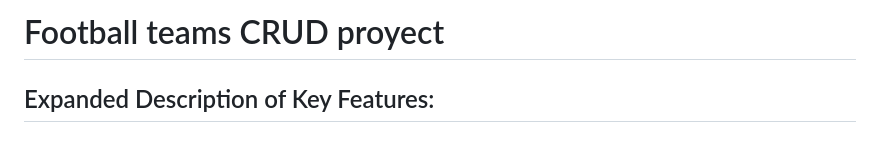
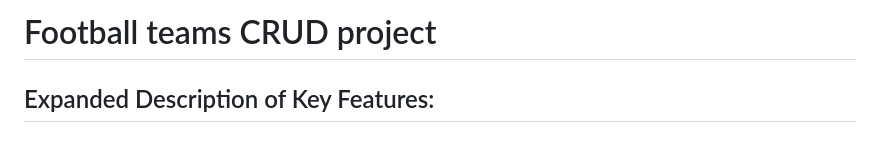
Before and after one commit to gruvix/CRUD-Clubs, a Markdown page: README.md, the part around the change. GitHub-like rendering.

Commit message:
fix typo in readme

```diff
--- a/README.md
+++ b/README.md
@@ -1,4 +1,4 @@
-# Football teams CRUD proyect
+# Football teams CRUD project
 
 ## Expanded Description of Key Features: <a name="teamManagement"></a>
 
```
